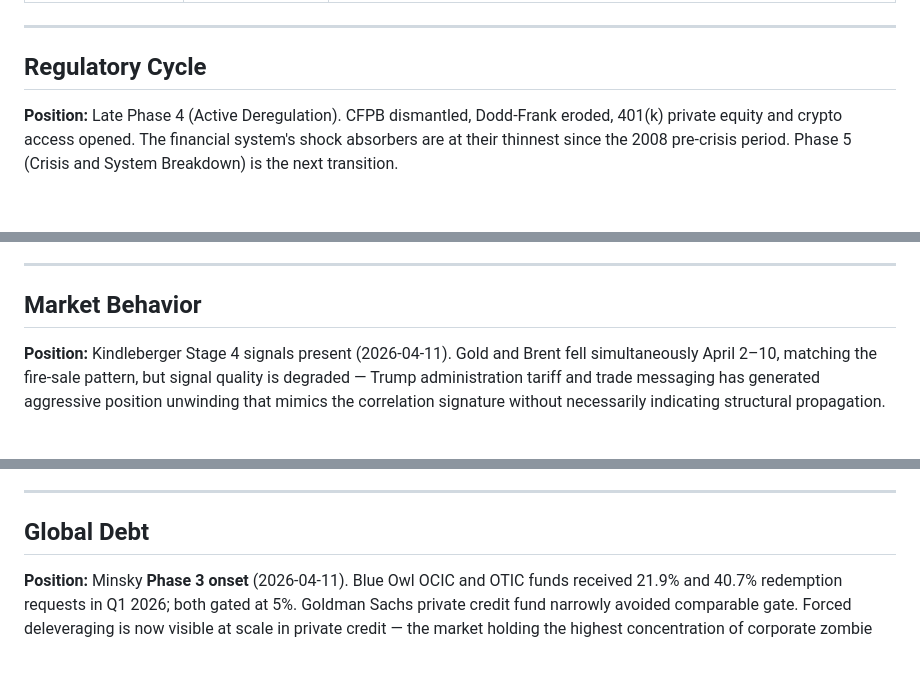
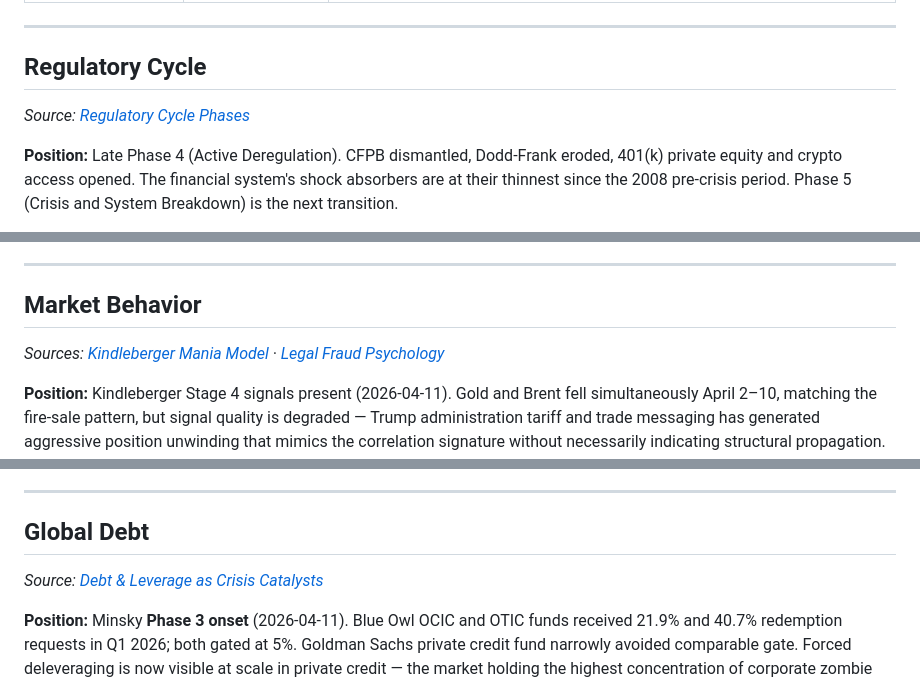
Before and after one commit to jakeYeager/grizz-cycle-watch, a Markdown page: news/watch-list.md, 3 parts joined by grey strips. Drawn GitHub-style; blank space fills up the shorter version.

Commit message:
Add source-of-truth report links to each watch-list section
Co-Authored-By: Claude Sonnet 4.6 <noreply@anthropic.com>

```diff
--- a/news/watch-list.md
+++ b/news/watch-list.md
@@ -23,6 +23,8 @@ status: "living-document"
 
 ## Regulatory Cycle
 
+*Source: [Regulatory Cycle Phases](../theory/regulatory-cycle-phases.md)*
+
 **Position:** Late Phase 4 (Active Deregulation). CFPB dismantled, Dodd-Frank eroded, 401(k) private equity and crypto access opened. The financial system's shock absorbers are at their thinnest since the 2008 pre-crisis period. Phase 5 (Crisis and System Breakdown) is the next transition.
 
 **Late-stage signals to watch:**
@@ -37,6 +39,8 @@ status: "living-document"
 ---
 
 ## Market Behavior
+
+*Sources: [Kindleberger Mania Model](../market-behavior/kindleberger-mania-model.md) · [Legal Fraud Psychology](../market-behavior/legal-fraud-psychology.md)*
 
 **Position:** Kindleberger Stage 4 signals present (2026-04-11). Gold and Brent fell simultaneously April 2–10, matching the fire-sale pattern, but signal quality is degraded — Trump administration tariff and trade messaging has generated aggressive position unwinding that mimics the correlation signature without necessarily indicating structural propagation. The Blue Owl redemption gates are the cleaner Stage 4 indicator: Q1 structural redemption pressure independent of the news cycle. Confirm Stage 4 with sustained correlated moves during quiet messaging periods, or second-order credit effects (spread widening, prime broker stress).
 
@@ -54,6 +58,8 @@ status: "living-document"
 
 ## Global Debt
 
+*Source: [Debt & Leverage as Crisis Catalysts](../global-debt/debt-crisis-catalysts.md)*
+
 **Position:** Minsky **Phase 3 onset** (2026-04-11). Blue Owl OCIC and OTIC funds received 21.9% and 40.7% redemption requests in Q1 2026; both gated at 5%. Goldman Sachs private credit fund narrowly avoided comparable gate. Forced deleveraging is now visible at scale in private credit — the market holding the highest concentration of corporate zombie debt. G7 sovereign debt >100% GDP; oil shock above $95/bbl compounding debt service costs.
 
 **Late-stage signals to watch:**
```
Also changed, not shown: other parts of news/watch-list.md (+2 -0 lines).
